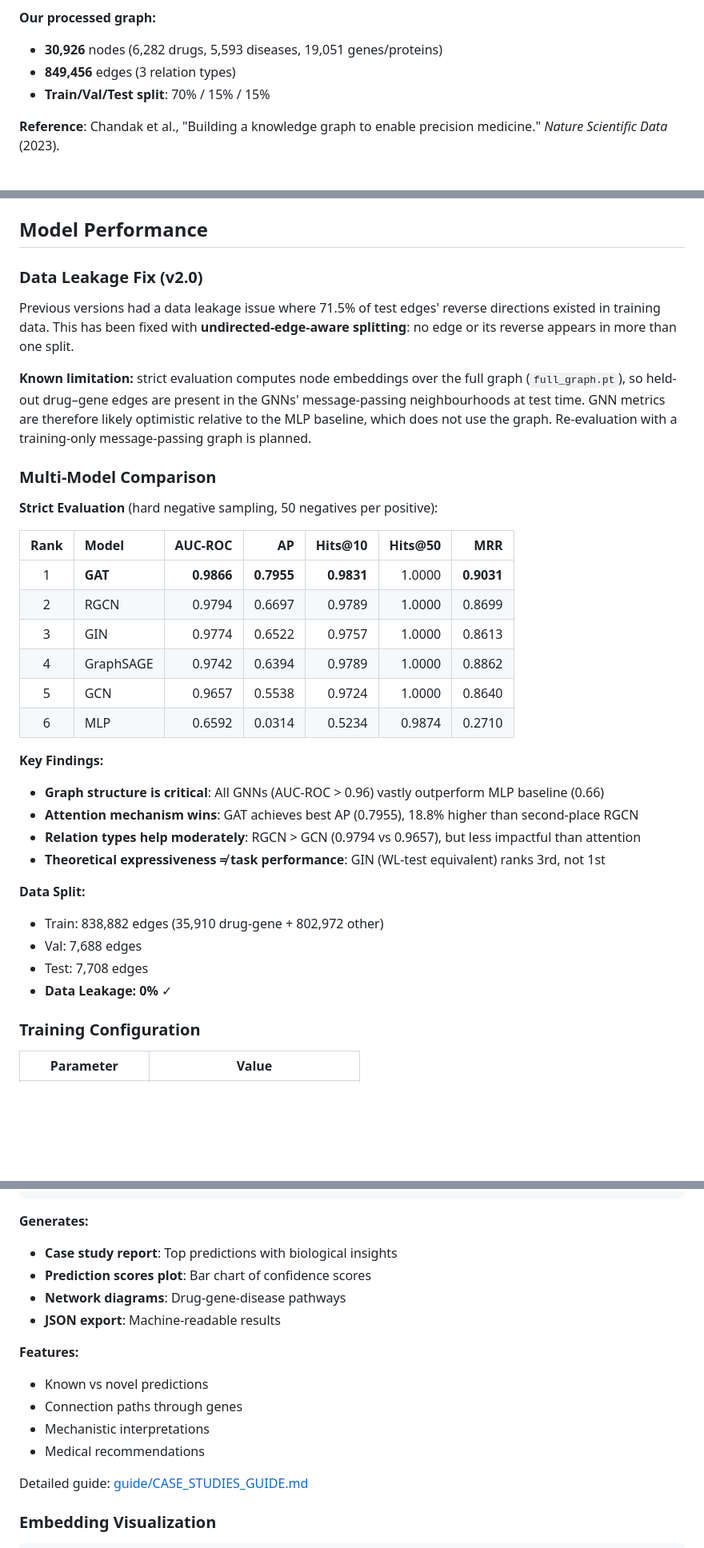
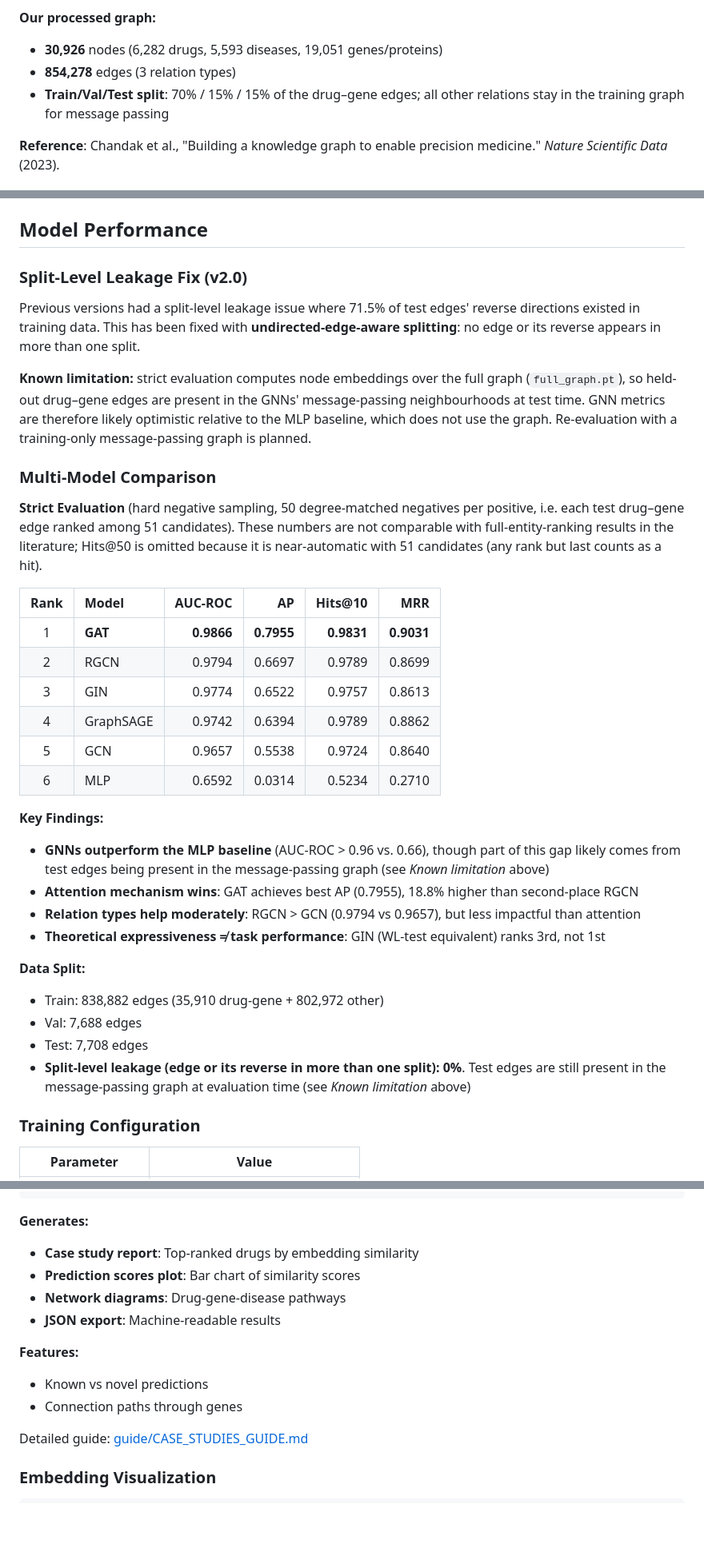
Before and after one commit to arnold117/PrimeKG-RGCN-LinkPrediction, a Markdown page: README.md, 3 parts joined by grey strips. Shown at 80% size. Drawn GitHub-style; blank space fills up the shorter version.

````diff
--- a/README.md
+++ b/README.md
@@ -44,8 +44,8 @@ This project uses [PrimeKG](https://github.com/mims-harvard/PrimeKG), a precisio
 
 **Our processed graph:**
 - **30,926** nodes (6,282 drugs, 5,593 diseases, 19,051 genes/proteins)
-- **849,456** edges (3 relation types)
-- **Train/Val/Test split**: 70% / 15% / 15%
+- **854,278** edges (3 relation types)
+- **Train/Val/Test split**: 70% / 15% / 15% of the drug–gene edges; all other relations stay in the training graph for message passing
 
 **Reference**: Chandak et al., "Building a knowledge graph to enable precision medicine." *Nature Scientific Data* (2023).
 
@@ -93,27 +93,27 @@ Optional:
 
 ## Model Performance
 
-### Data Leakage Fix (v2.0)
+### Split-Level Leakage Fix (v2.0)
 
-Previous versions had a data leakage issue where 71.5% of test edges' reverse directions existed in training data. This has been fixed with **undirected-edge-aware splitting**: no edge or its reverse appears in more than one split.
+Previous versions had a split-level leakage issue where 71.5% of test edges' reverse directions existed in training data. This has been fixed with **undirected-edge-aware splitting**: no edge or its reverse appears in more than one split.
 
 **Known limitation:** strict evaluation computes node embeddings over the full graph (`full_graph.pt`), so held-out drug–gene edges are present in the GNNs' message-passing neighbourhoods at test time. GNN metrics are therefore likely optimistic relative to the MLP baseline, which does not use the graph. Re-evaluation with a training-only message-passing graph is planned.
 
 ### Multi-Model Comparison
 
-**Strict Evaluation** (hard negative sampling, 50 negatives per positive):
+**Strict Evaluation** (hard negative sampling, 50 degree-matched negatives per positive, i.e. each test drug–gene edge ranked among 51 candidates). These numbers are not comparable with full-entity-ranking results in the literature; Hits@50 is omitted because it is near-automatic with 51 candidates (any rank but last counts as a hit).
 
-| Rank | Model | AUC-ROC | AP | Hits@10 | Hits@50 | MRR |
-|:----:|:------|--------:|-----:|--------:|--------:|-----:|
-| 1 | **GAT** | **0.9866** | **0.7955** | **0.9831** | 1.0000 | **0.9031** |
-| 2 | RGCN | 0.9794 | 0.6697 | 0.9789 | 1.0000 | 0.8699 |
-| 3 | GIN | 0.9774 | 0.6522 | 0.9757 | 1.0000 | 0.8613 |
-| 4 | GraphSAGE | 0.9742 | 0.6394 | 0.9789 | 1.0000 | 0.8862 |
-| 5 | GCN | 0.9657 | 0.5538 | 0.9724 | 1.0000 | 0.8640 |
-| 6 | MLP | 0.6592 | 0.0314 | 0.5234 | 0.9874 | 0.2710 |
+| Rank | Model | AUC-ROC | AP | Hits@10 | MRR |
+|:----:|:------|--------:|-----:|--------:|-----:|
+| 1 | **GAT** | **0.9866** | **0.7955** | **0.9831** | **0.9031** |
+| 2 | RGCN | 0.9794 | 0.6697 | 0.9789 | 0.8699 |
+| 3 | GIN | 0.9774 | 0.6522 | 0.9757 | 0.8613 |
+| 4 | GraphSAGE | 0.9742 | 0.6394 | 0.9789 | 0.8862 |
+| 5 | GCN | 0.9657 | 0.5538 | 0.9724 | 0.8640 |
+| 6 | MLP | 0.6592 | 0.0314 | 0.5234 | 0.2710 |
 
 **Key Findings:**
-- **Graph structure is critical**: All GNNs (AUC-ROC > 0.96) vastly outperform MLP baseline (0.66)
+- **GNNs outperform the MLP baseline** (AUC-ROC > 0.96 vs. 0.66), though part of this gap likely comes from test edges being present in the message-passing graph (see *Known limitation* above)
 - **Attention mechanism wins**: GAT achieves best AP (0.7955), 18.8% higher than second-place RGCN
 - **Relation types help moderately**: RGCN > GCN (0.9794 vs 0.9657), but less impactful than attention
 - **Theoretical expressiveness ≠ task performance**: GIN (WL-test equivalent) ranks 3rd, not 1st
@@ -122,7 +122,7 @@ Previous versions had a data leakage issue where 71.5% of test edges' reverse di
 - Train: 838,882 edges (35,910 drug-gene + 802,972 other)
 - Val: 7,688 edges
 - Test: 7,708 edges
-- **Data Leakage: 0%** ✓
+- **Split-level leakage (edge or its reverse in more than one split): 0%**. Test edges are still present in the message-passing graph at evaluation time (see *Known limitation* above)
 
 ### Training Configuration
 
@@ -409,16 +411,14 @@ python src/case_studies.py \
 ```
 
 **Generates:**
-- **Case study report**: Top predictions with biological insights
-- **Prediction scores plot**: Bar chart of confidence scores
+- **Case study report**: Top-ranked drugs by embedding similarity
+- **Prediction scores plot**: Bar chart of similarity scores
 - **Network diagrams**: Drug-gene-disease pathways
 - **JSON export**: Machine-readable results
 
 **Features:**
 - Known vs novel predictions
 - Connection paths through genes
-- Mechanistic interpretations
-- Medical recommendations
 
 Detailed guide: [guide/CASE_STUDIES_GUIDE.md](guide/CASE_STUDIES_GUIDE.md)
 
````
Also changed, not shown: other parts of README.md (+16 -20 lines).
